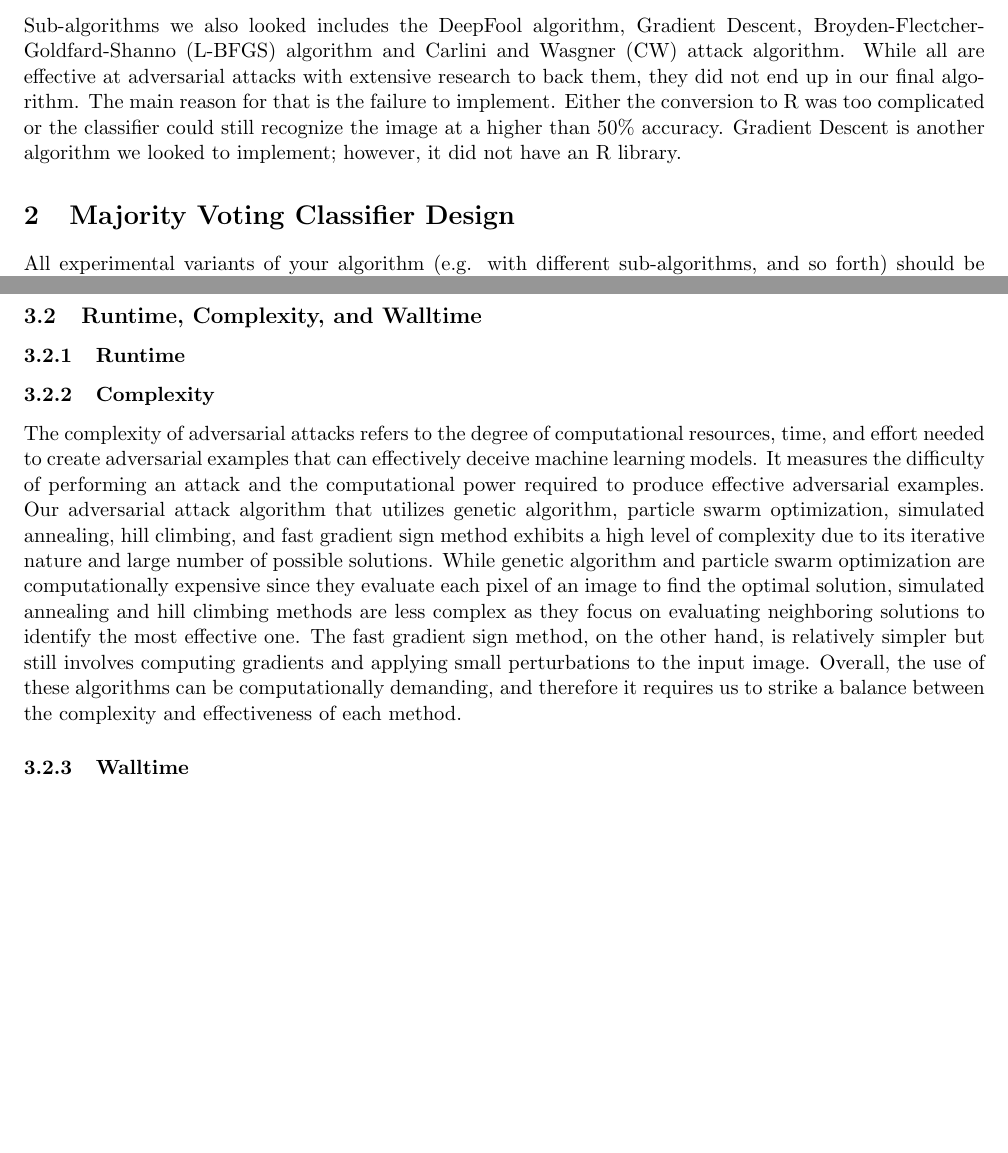
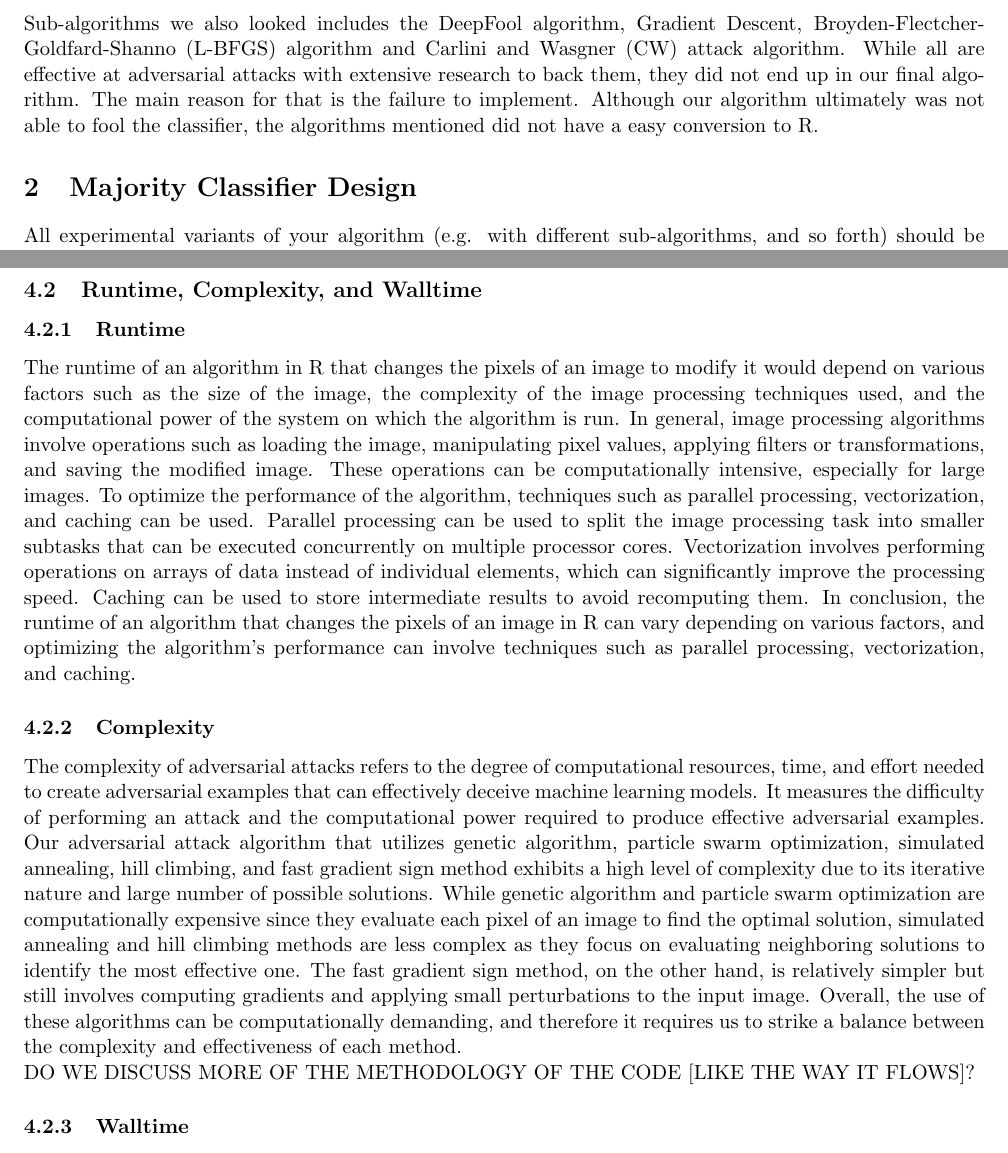
Before and after one commit to gabidurkin/IE332-Project-2-Overleaf, a LaTeX document (IE332Project2.tex): two parts of pages 5 and 9 of 11 before the commit and two parts of pages 5 and 10 of 13 after it, joined at a grey line, cut so that both start at the same text, the shorter picture padded with empty space. Compiled offline with pdfLaTeX.

Commit message:
implementation section added

```diff
--- a/IE332Project2.tex
+++ b/IE332Project2.tex
@@ -163,9 +165,9 @@ Accountable together -- we are Purdue.''}
 \newline\\
 \noindent The final algorithm the team utilized is Fast Gradient Sign Method, which is an adversarial attack that stretches a weak point in the input data to confuse a classifier. This algorithm was implemented because of its simplicity in only needing to be run once forward and backward through the model.
 \newline\\
-\noindent Sub-algorithms we also looked includes the DeepFool algorithm, Gradient Descent, Broyden-Flectcher-Goldfard-Shanno (L-BFGS) algorithm and Carlini and Wasgner (CW) attack algorithm. While all are effective at adversarial attacks with extensive research to back them, they did not end up in our final algorithm. The main reason for that is the failure to implement. Either the conversion to R was too complicated or the classifier could still recognize the image at a higher than 50\% accuracy. Gradient Descent is another algorithm we looked to implement; however, it did not have an R library.
+\noindent Sub-algorithms we also looked includes the DeepFool algorithm, Gradient Descent, Broyden-Flectcher-Goldfard-Shanno (L-BFGS) algorithm and Carlini and Wasgner (CW) attack algorithm. While all are effective at adversarial attacks with extensive research to back them, they did not end up in our final algorithm. The main reason for that is the failure to implement. Although our algorithm ultimately was not able to fool the classifier, the algorithms mentioned did not have a easy conversion to R.
 
-\section{Majority Voting Classifier Design}
+\section{Majority Classifier Design}
 
 \noindent All experimental variants of your
 algorithm (e.g. with different sub-algorithms, and so forth) should be tracked with separate branches and the best
@@ -255,7 +263,9 @@ Complexity, and Walltime}
 \subsubsection{Runtime}
 
+The runtime of an algorithm in R that changes the pixels of an image to modify it would depend on various factors such as the size of the image, the complexity of the image processing techniques used, and the computational power of the system on which the algorithm is run. In general, image processing algorithms involve operations such as loading the image, manipulating pixel values, applying filters or transformations, and saving the modified image. These operations can be computationally intensive, especially for large images. To optimize the performance of the algorithm, techniques such as parallel processing, vectorization, and caching can be used. Parallel processing can be used to split the image processing task into smaller subtasks that can be executed concurrently on multiple processor cores. Vectorization involves performing operations on arrays of data instead of individual elements, which can significantly improve the processing speed. Caching can be used to store intermediate results to avoid recomputing them. In conclusion, the runtime of an algorithm that changes the pixels of an image in R can vary depending on various factors, and optimizing the algorithm's performance can involve techniques such as parallel processing, vectorization, and caching.
 \subsubsection{Complexity}
-The complexity of adversarial attacks refers to the degree of computational resources, time, and effort needed to create adversarial examples that can effectively deceive machine learning models. It measures the difficulty of performing an attack and the computational power required to produce effective adversarial examples. Our adversarial attack algorithm that utilizes genetic algorithm, particle swarm optimization, simulated annealing, hill climbing, and fast gradient sign method exhibits a high level of complexity due to its iterative nature and large number of possible solutions. While genetic algorithm and particle swarm optimization are computationally expensive since they evaluate each pixel of an image to find the optimal solution, simulated annealing and hill climbing methods are less complex as they focus on evaluating neighboring solutions to identify the most effective one. The fast gradient sign method, on the other hand, is relatively simpler but still involves computing gradients and applying small perturbations to the input image. Overall, the use of these algorithms can be computationally demanding, and therefore it requires us to strike a balance between the complexity and effectiveness of each method.
+The complexity of adversarial attacks refers to the degree of computational resources, time, and effort needed to create adversarial examples that can effectively deceive machine learning models. It measures the difficulty of performing an attack and the computational power required to produce effective adversarial examples. Our adversarial attack algorithm that utilizes genetic algorithm, particle swarm optimization, simulated annealing, hill climbing, and fast gradient sign method exhibits a high level of complexity due to its iterative nature and large number of possible solutions. While genetic algorithm and particle swarm optimization are computationally expensive since they evaluate each pixel of an image to find the optimal solution, simulated annealing and hill climbing methods are less complex as they focus on evaluating neighboring solutions to identify the most effective one. The fast gradient sign method, on the other hand, is relatively simpler but still involves computing gradients and applying small perturbations to the input image. Overall, the use of these algorithms can be computationally demanding, and therefore it requires us to strike a balance between the complexity and effectiveness of each method. \\
+DO WE DISCUSS MORE OF THE METHODOLOGY OF THE CODE [LIKE THE WAY IT FLOWS]?
 \subsubsection{Walltime}
 
 The walltime of the algorithm refers to the actual time elapsed from the start to the end of the algorithm execution (Kuo, 2020). Walltime is an important performance metric for adversarial attack algorithms because it is a big factor when determining the practicality of an attack especially in real-time or time-sensitive applications. The walltime is effected by the implementation of the algorithm, which computational resources are used and the complexity of the targeted neural network. The walltime of our algorithm ended up being XXX. We interpreted this as fairly good for the size of the neural network and purpose of the attack.
```
Also changed, not shown: IE332Project2.tex (18 more changed lines).
